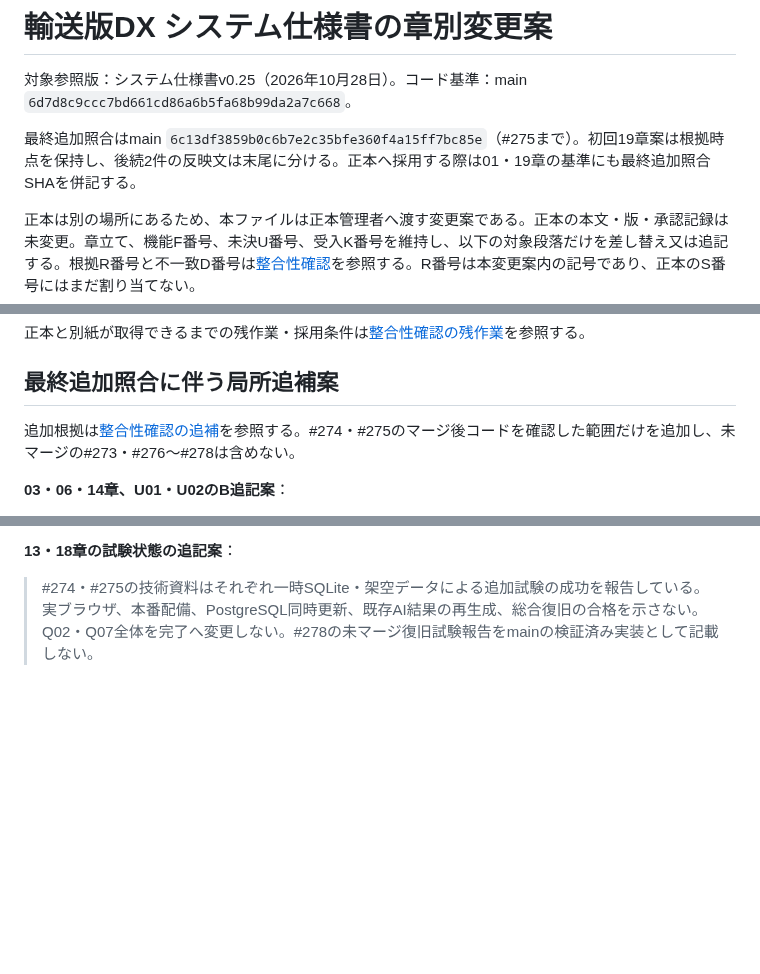
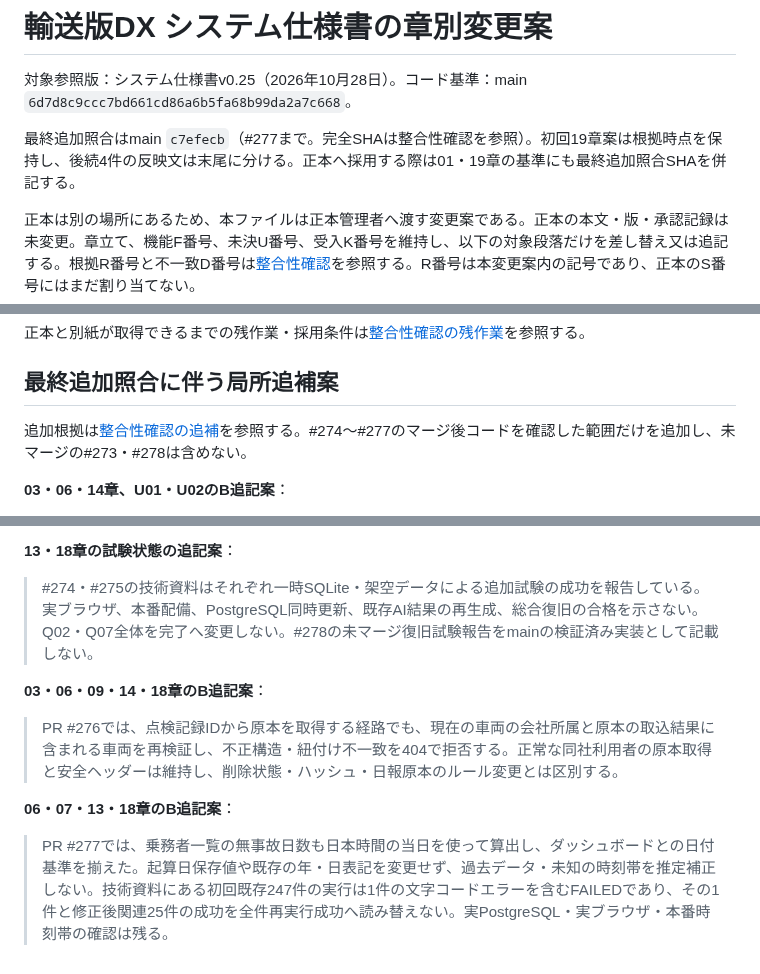
Before and after one commit to oxo-ops/dkss, a Markdown page: docs/specification-change-proposals-20261028.md, 3 parts joined by grey strips. Drawn GitHub-style; blank space fills up the shorter version.

```diff
--- a/docs/specification-change-proposals-20261028.md
+++ b/docs/specification-change-proposals-20261028.md
@@ -2,7 +2,7 @@
 
 対象参照版：システム仕様書v0.25（2026年10月28日）。コード基準：main `6d7d8c9ccc7bd661cd86a6b5fa68b99da2a7c668`。
 
-最終追加照合はmain `6c13df3859b0c6b7e2c35bfe360f4a15ff7bc85e`（#275まで）。初回19章案は根拠時点を保持し、後続2件の反映文は末尾に分ける。正本へ採用する際は01・19章の基準にも最終追加照合SHAを併記する。
+最終追加照合はmain `c7efecb`（#277まで。完全SHAは整合性確認を参照）。初回19章案は根拠時点を保持し、後続4件の反映文は末尾に分ける。正本へ採用する際は01・19章の基準にも最終追加照合SHAを併記する。
 
 正本は別の場所にあるため、本ファイルは正本管理者へ渡す変更案である。正本の本文・版・承認記録は未変更。章立て、機能F番号、未決U番号、受入K番号を維持し、以下の対象段落だけを差し替え又は追記する。根拠R番号と不一致D番号は[整合性確認](specification-review-20261028.md)を参照する。R番号は本変更案内の記号であり、正本のS番号にはまだ割り当てない。
 
@@ -277,7 +277,7 @@ R01・R02。法令・外部契約の新しい解釈や推測は追加しない
 
 ## 最終追加照合に伴う局所追補案
 
-追加根拠は[整合性確認の追補](specification-review-20261028.md#最終main追加照合)を参照する。#274・#275のマージ後コードを確認した範囲だけを追加し、未マージの#273・#276〜#278は含めない。
+追加根拠は[整合性確認の追補](specification-review-20261028.md#最終main追加照合)を参照する。#274〜#277のマージ後コードを確認した範囲だけを追加し、未マージの#273・#278は含めない。
 
 **03・06・14章、U01・U02のB追記案**：
 
@@ -290,3 +290,11 @@ R01・R02。法令・外部契約の新しい解釈や推測は追加しない
 **13・18章の試験状態の追記案**：
 
 > #274・#275の技術資料はそれぞれ一時SQLite・架空データによる追加試験の成功を報告している。実ブラウザ、本番配備、PostgreSQL同時更新、既存AI結果の再生成、総合復旧の合格を示さない。Q02・Q07全体を完了へ変更しない。#278の未マージ復旧試験報告をmainの検証済み実装として記載しない。
+
+**03・06・09・14・18章のB追記案**：
+
+> PR #276では、点検記録IDから原本を取得する経路でも、現在の車両の会社所属と原本の取込結果に含まれる車両を再検証し、不正構造・紐付け不一致を404で拒否する。正常な同社利用者の原本取得と安全ヘッダーは維持し、削除状態・ハッシュ・日報原本のルール変更とは区別する。
+
+**06・07・13・18章のB追記案**：
+
+> PR #277では、乗務者一覧の無事故日数も日本時間の当日を使って算出し、ダッシュボードとの日付基準を揃えた。起算日保存値や既存の年・日表記を変更せず、過去データ・未知の時刻帯を推定補正しない。技術資料にある初回既存247件の実行は1件の文字コードエラーを含むFAILEDであり、その1件と修正後関連25件の成功を全件再実行成功へ読み替えない。実PostgreSQL・実ブラウザ・本番時刻帯の確認は残る。
```
Also changed, not shown: docs/specification-review-20261028.md (+12 -3 lines).
